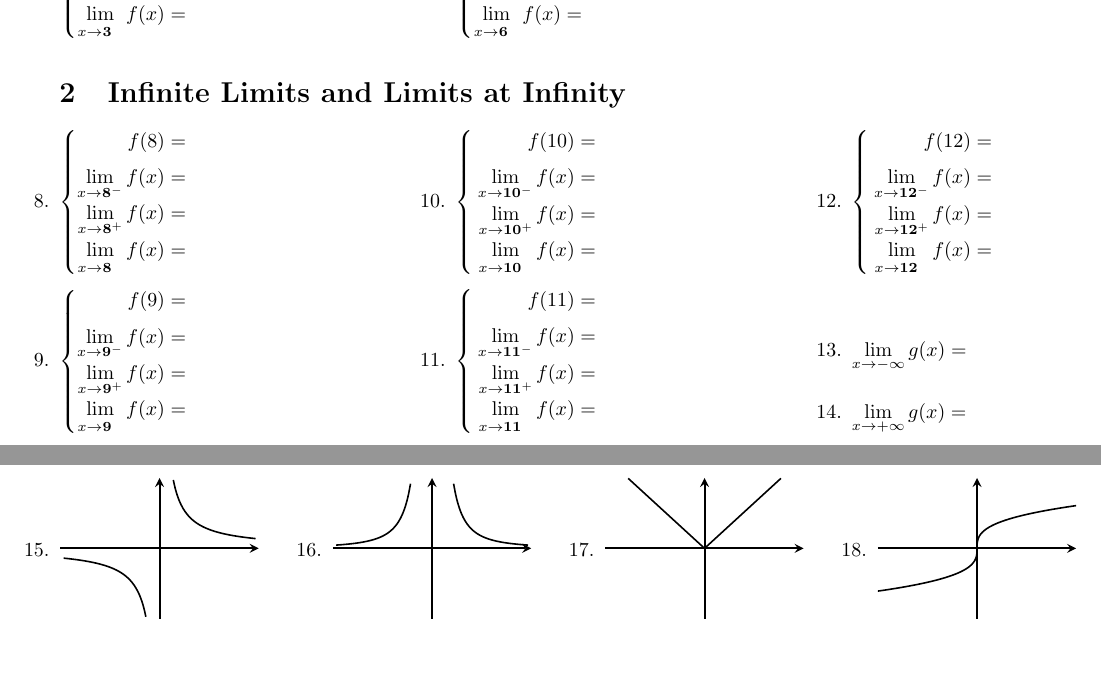
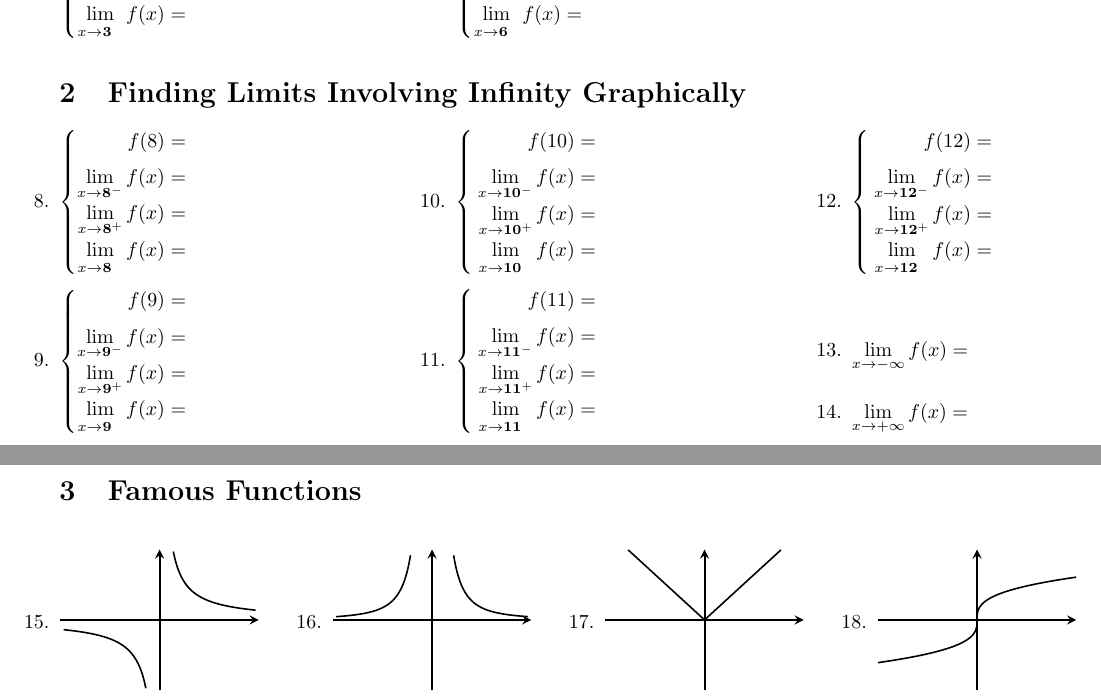
Before and after one commit to gatewaycat/byzorn, a LaTeX problem sheet (calc33-limits.tex): two parts of pages 1 and 2 of 3, joined at a grey line, cut so that both start at the same text, the shorter picture padded with empty space. Compiled offline with pdfLaTeX.

Commit message:
Add hyperref to tex, thus add toc to pdf; adjust -oo limit; add section header to p2

```diff
--- a/calc33-limits.tex
+++ b/calc33-limits.tex
@@ -19,6 +19,8 @@
 \ExplSyntaxOn
 \cs_new_eq:NN \Repeat \prg_replicate:nn
 \ExplSyntaxOff
+
+\usepackage{hyperref}
 
 % diagram for questions on pages 1 and 3
 \def\yscaleone{3} % = amount to shrink diagram in y direction
@@ -44,7 +46,7 @@
 	\foreach \y in {9,6}
 	\draw[dashed, semithick] (-1,\y) -- (14.25,\y);
 	% plot five curves on left half
-	\draw[smooth] plot coordinates{(-1,8.9) (0.2,8.6) (1,7) (2,2) (3.15,1.15) (4,5)};
+	\draw[smooth] plot coordinates{(-1,8.85) (0.2,8.6) (1,7) (2,2) (3.15,1.15) (4,5)};
 	\draw (4,8) -- (5,7);
 	\draw (5,16) to [bend right=10] (6,10);
 	\draw (6,14) -- (7,13);
@@ -130,15 +132,16 @@
 \Repeat 7 \threelim
 \end{multicols}
 
-\section{Infinite Limits and Limits at Infinity}
+\section{Finding Limits Involving Infinity Graphically}
 \begin{multicols}3
 \Repeat 5 \threelim
 \bigskip
-\question $\lim\limits_{x\to \mathbf{-\infty}}g(x) =$
-\question $\lim\limits_{x\to \mathbf{+\infty}}g(x) =$
+\question $\lim\limits_{x\to \mathbf{-\infty}}f(x) =$
+\question $\lim\limits_{x\to \mathbf{+\infty}}f(x) =$
 \end{multicols}
 
 \clearpage
+\section{Famous Functions}
 \setlength\columnsep{8mm}
 \raggedcolumns
 \begin{multicols}4
```
Also changed, not shown: calc33-limits.pdf.
